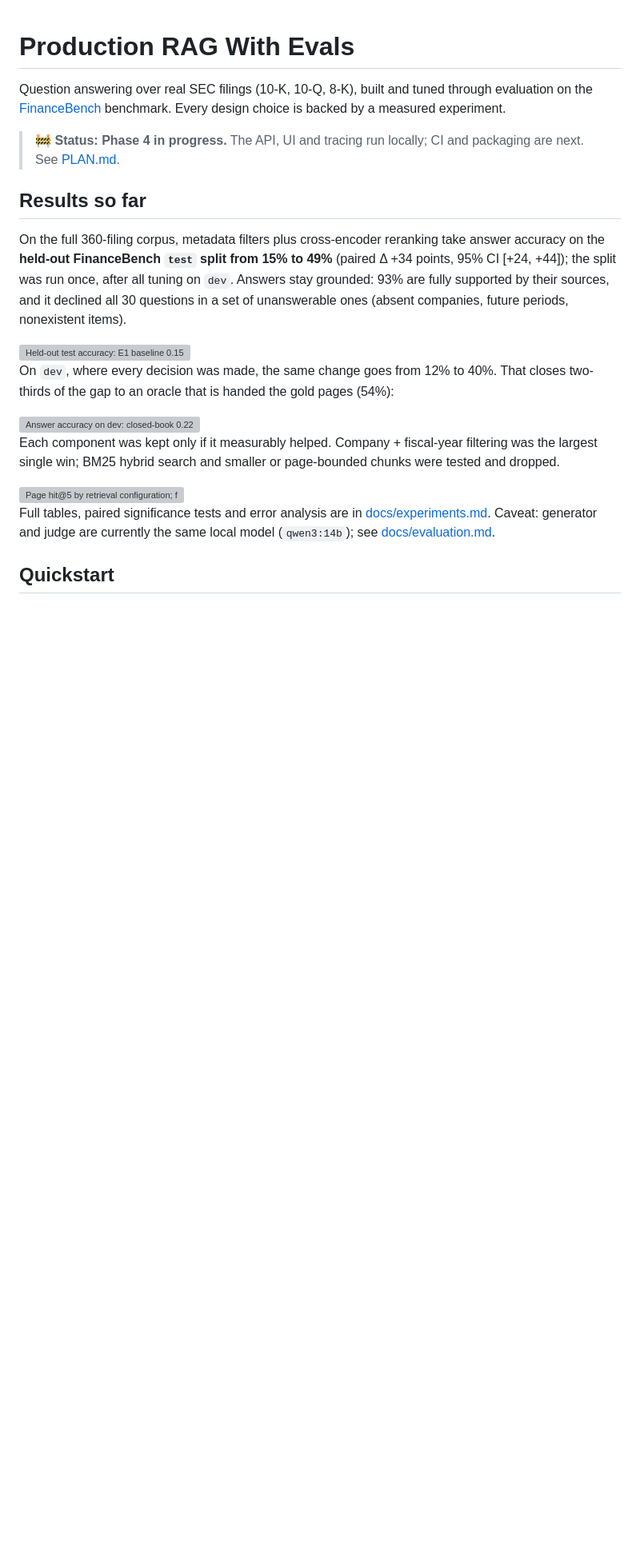
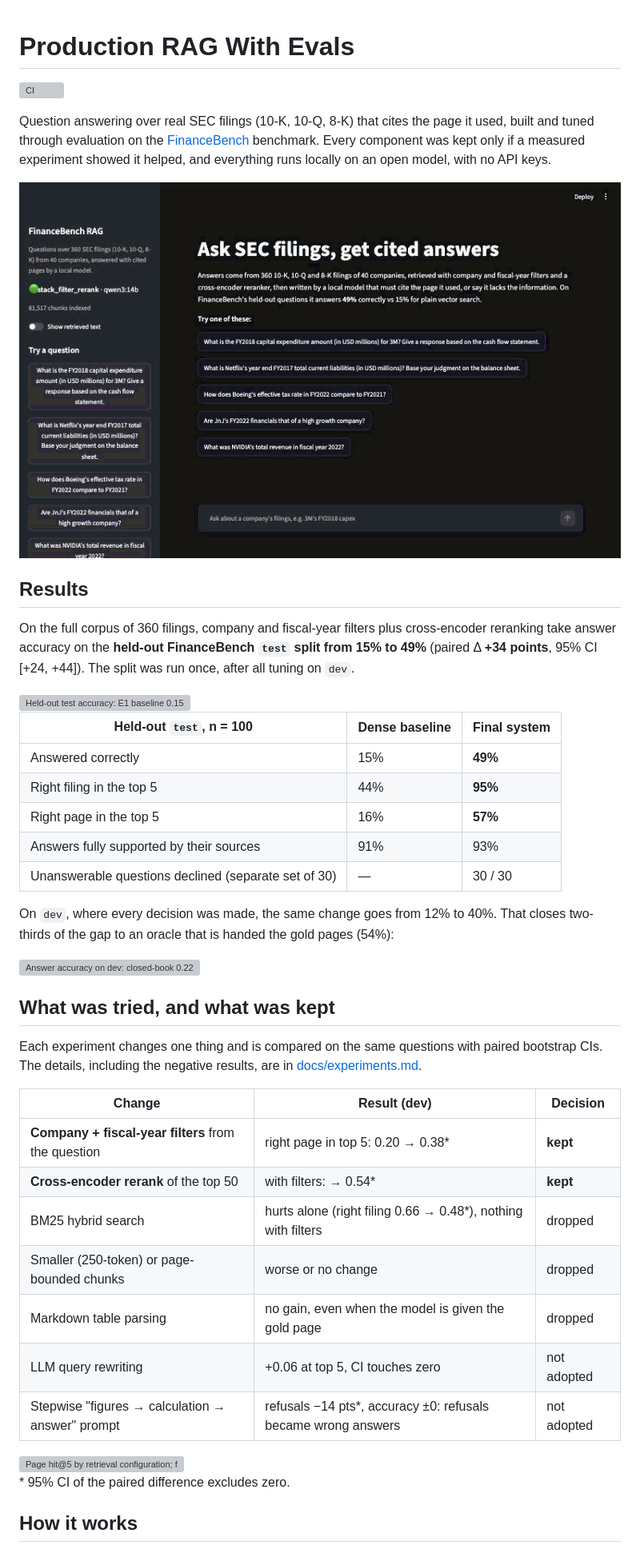
Before and after one commit to TejaGelli668/production-rag-with-evals, a Markdown page: README.md, the part around one of its changes. Shown at 80% size. GitHub-like rendering; pictures changed too: docs/img/demo.gif (added); blank space fills up the shorter version; grey boxes are pictures that could not be loaded.

```diff
--- a/README.md
+++ b/README.md
@@ -1,23 +1,33 @@
 # Production RAG With Evals
 
-Question answering over real SEC filings (10-K, 10-Q, 8-K), built and tuned through evaluation on
-the [FinanceBench](https://github.com/patronus-ai/financebench) benchmark. Every design choice is
-backed by a measured experiment.
+[![CI](https://github.com/TejaGelli668/production-rag-with-evals/actions/workflows/ci.yml/badge.svg)](https://github.com/TejaGelli668/production-rag-with-evals/actions/workflows/ci.yml)
 
-> 🚧 **Status: Phase 4 in progress.** The API, UI and tracing run locally; CI and packaging are next. See [PLAN.md](PLAN.md).
+Question answering over real SEC filings (10-K, 10-Q, 8-K) that cites the page it used,
+built and tuned through evaluation on the [FinanceBench](https://github.com/patronus-ai/financebench)
+benchmark. Every component was kept only if a measured experiment showed it helped, and
+everything runs locally on an open model, with no API keys.
 
-## Results so far
+![Demo: asking for Netflix's FY2017 total current liabilities; the app retrieves the balance sheet and answers $5.466 billion, citing the page](docs/img/demo.gif)
 
-On the full 360-filing corpus, metadata filters plus cross-encoder reranking take answer
-accuracy on the **held-out FinanceBench `test` split from 15% to 49%** (paired Δ +34 points,
-95% CI [+24, +44]); the split was run once, after all tuning on `dev`. Answers stay grounded:
-93% are fully supported by their sources, and it declined all 30 questions in a set of
-unanswerable ones (absent companies, future periods, nonexistent items).
+## Results
+
+On the full corpus of 360 filings, company and fiscal-year filters plus cross-encoder
+reranking take answer accuracy on the **held-out FinanceBench `test` split from 15% to 49%**
+(paired Δ **+34 points**, 95% CI [+24, +44]). The split was run once, after all tuning on
+`dev`.
 
 <picture>
   <source media="(prefers-color-scheme: dark)" srcset="docs/img/test_correct-dark.svg">
   <img alt="Held-out test accuracy: E1 baseline 0.15, final filter + rerank 0.49" src="docs/img/test_correct-light.svg">
 </picture>
+
+| Held-out `test`, n = 100 | Dense baseline | **Final system** |
+|---|---|---|
+| Answered correctly | 15% | **49%** |
+| Right filing in the top 5 | 44% | **95%** |
+| Right page in the top 5 | 16% | **57%** |
+| Answers fully supported by their sources | 91% | 93% |
+| Unanswerable questions declined (separate set of 30) | — | 30 / 30 |
 
 On `dev`, where every decision was made, the same change goes from 12% to 40%. That closes
 two-thirds of the gap to an oracle that is handed the gold pages (54%):
@@ -27,18 +37,27 @@ two-thirds of the gap to an oracle that is handed the gold pages (54%):
   <img alt="Answer accuracy on dev: closed-book 0.22, E1 baseline 0.12, filter + rerank 0.40, oracle 0.54" src="docs/img/end_to_end_correct-light.svg">
 </picture>
 
-Each component was kept only if it measurably helped. Company + fiscal-year filtering was
-the largest single win; BM25 hybrid search and smaller or page-bounded chunks were tested
-and dropped.
+## What was tried, and what was kept
+
+Each experiment changes one thing and is compared on the same questions with paired bootstrap
+CIs. The details, including the negative results, are in [docs/experiments.md](docs/experiments.md).
+
+| Change | Result (dev) | Decision |
+|---|---|---|
+| **Company + fiscal-year filters** from the question | right page in top 5: 0.20 → 0.38\* | **kept** |
+| **Cross-encoder rerank** of the top 50 | with filters: → 0.54\* | **kept** |
+| BM25 hybrid search | hurts alone (right filing 0.66 → 0.48\*), nothing with filters | dropped |
+| Smaller (250-token) or page-bounded chunks | worse or no change | dropped |
+| Markdown table parsing | no gain, even when the model is given the gold page | dropped |
+| LLM query rewriting | +0.06 at top 5, CI touches zero | not adopted |
+| Stepwise "figures → calculation → answer" prompt | refusals −14 pts\*, accuracy ±0: refusals became wrong answers | not adopted |
 
 <picture>
   <source media="(prefers-color-scheme: dark)" srcset="docs/img/retrieval_page_hit-dark.svg">
   <img alt="Page hit@5 by retrieval configuration; filter + rerank reaches 0.54 vs 0.20 for the dense baseline" src="docs/img/retrieval_page_hit-light.svg">
 </picture>
 
-Full tables, paired significance tests and error analysis are in
-[docs/experiments.md](docs/experiments.md). Caveat: generator and judge are currently the
-same local model (`qwen3:14b`); see [docs/evaluation.md](docs/evaluation.md#known-limitations).
+\* 95% CI of the paired difference excludes zero.
 
-## Quickstart
+## How it works
 
```
Also changed, not shown: other parts of README.md (+121 -77 lines), 2 other files.
